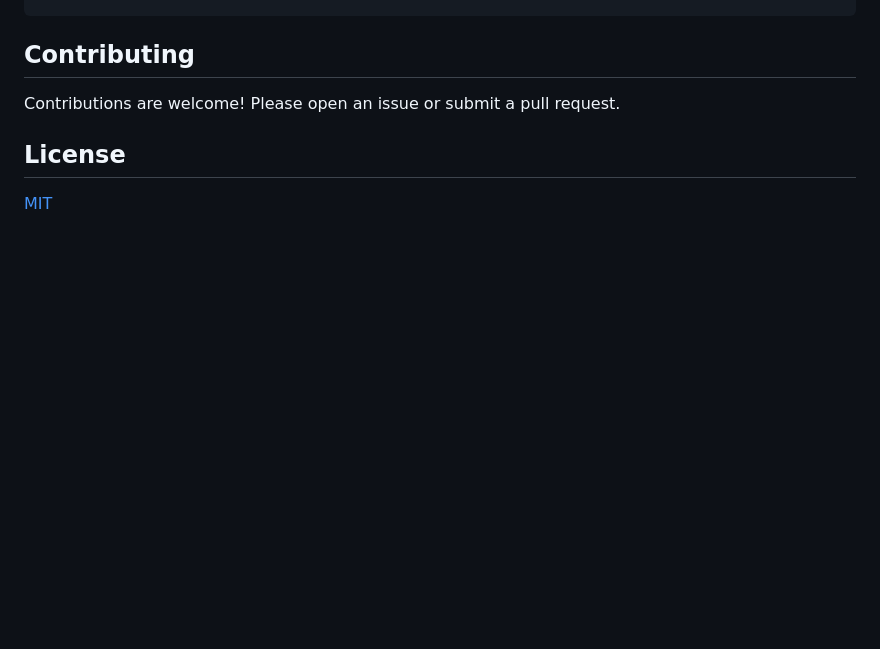
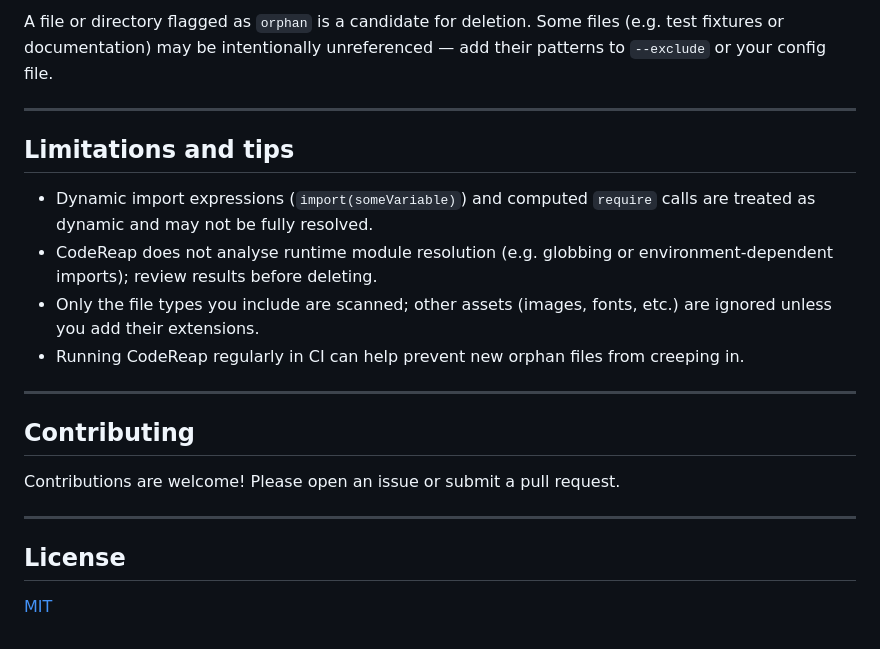
Before and after one commit to junaidhamzae/codereap, a Markdown page: README.md, the part around the change printed below. Drawn GitHub-style; blank space fills up the shorter version.

```diff
--- a/README.md
+++ b/README.md
@@ -115,7 +153,22 @@ codereap --alias "src/*=src/*" --root .
+A file or directory flagged as `orphan` is a candidate for deletion. Some files (e.g. test fixtures or documentation) may be intentionally unreferenced — add their patterns to `--exclude` or your config file.
+
+---
+
+## Limitations and tips
+
+- Dynamic import expressions (`import(someVariable)`) and computed `require` calls are treated as dynamic and may not be fully resolved.
+- CodeReap does not analyse runtime module resolution (e.g. globbing or environment‑dependent imports); review results before deleting.
+- Only the file types you include are scanned; other assets (images, fonts, etc.) are ignored unless you add their extensions.
+- Running CodeReap regularly in CI can help prevent new orphan files from creeping in.
+
+---
+
 ## Contributing
 
 Contributions are welcome! Please open an issue or submit a pull request.
 
+---
+
 ## License
 
 [MIT](LICENSE)
```
Also changed, not shown: other parts of README.md (+82 -44 lines).
